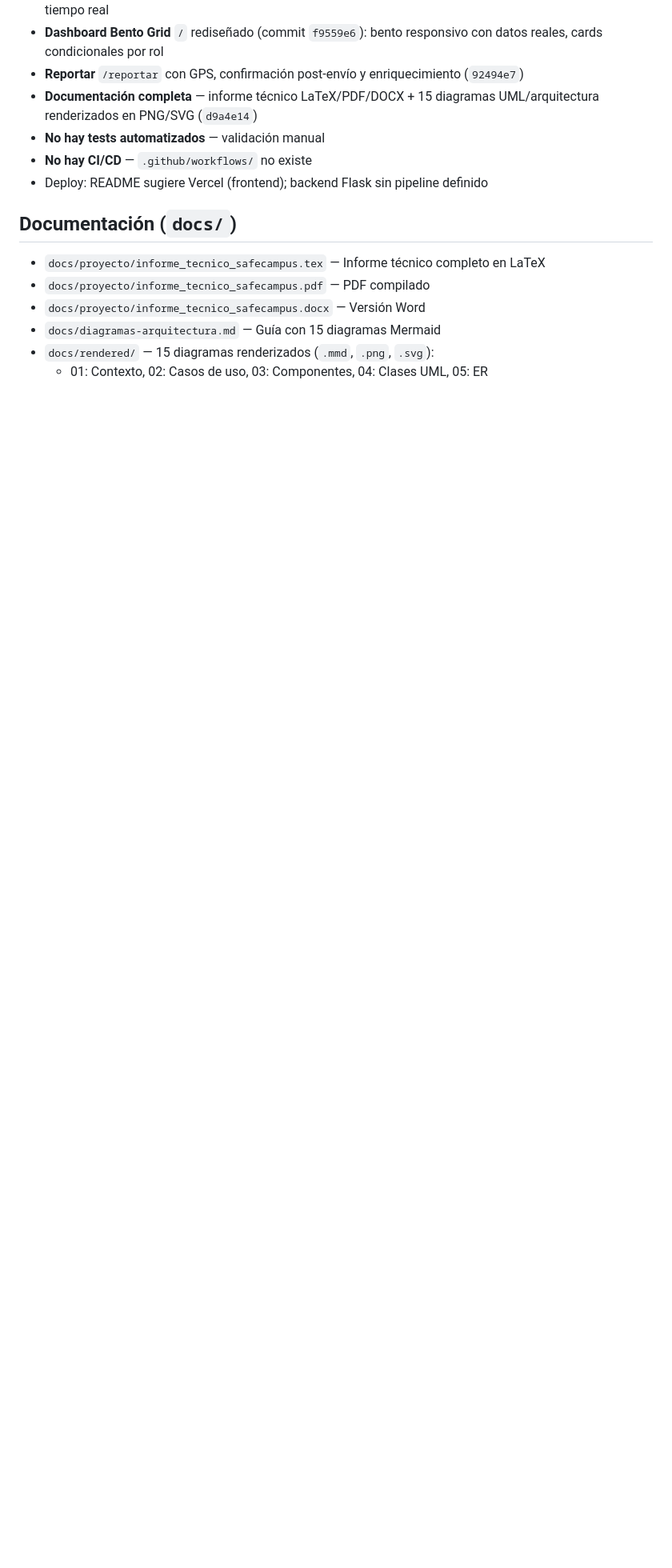
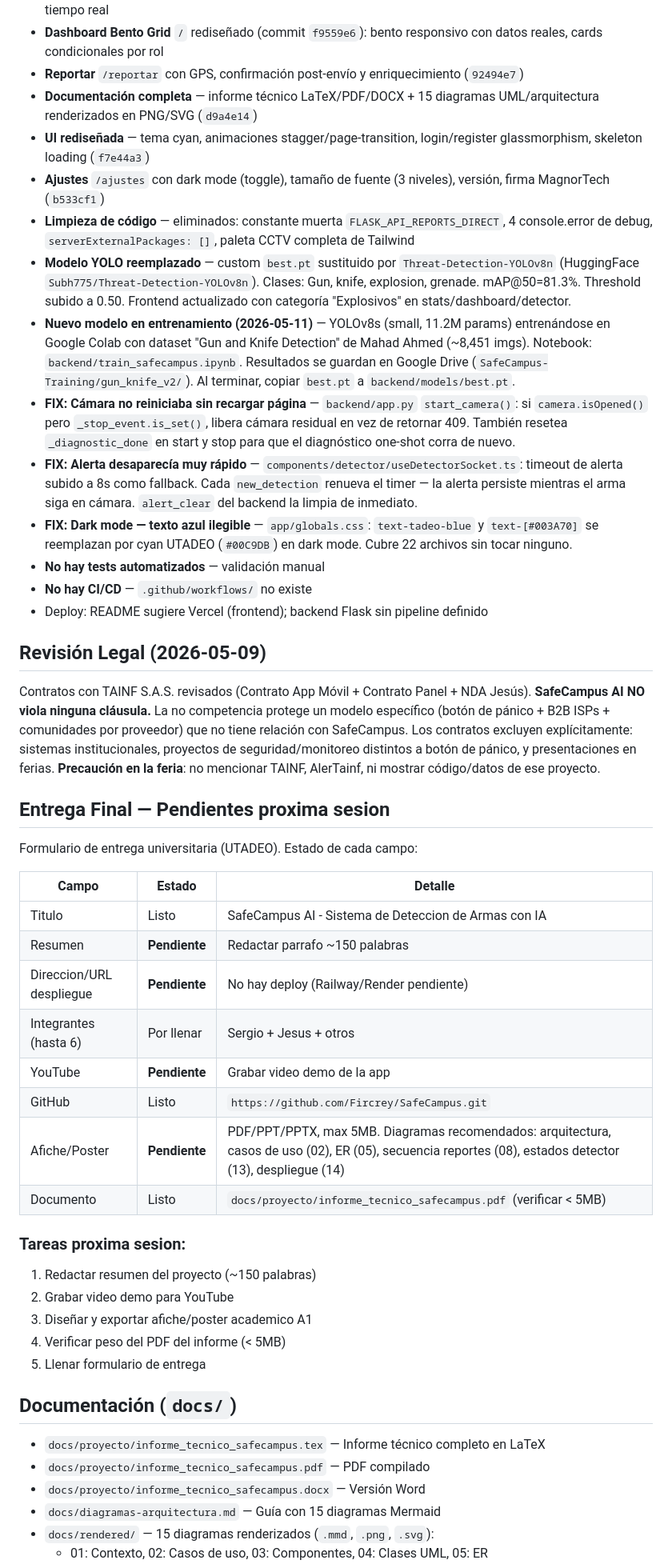
Before and after one commit to Fircrey/SafeCampus, a Markdown page: CLAUDE.md, the part around one of its changes. Shown at 80% size. GitHub-like rendering; blank space fills up the shorter version.

```diff
--- a/CLAUDE.md
+++ b/CLAUDE.md
@@ -57,9 +57,46 @@ Dos backends conviven:
 - **Dashboard Bento Grid** `/` rediseñado (commit `f9559e6`): bento responsivo con datos reales, cards condicionales por rol
 - **Reportar** `/reportar` con GPS, confirmación post-envío y enriquecimiento (`92494e7`)
 - **Documentación completa** — informe técnico LaTeX/PDF/DOCX + 15 diagramas UML/arquitectura renderizados en PNG/SVG (`d9a4e14`)
+- **UI rediseñada** — tema cyan, animaciones stagger/page-transition, login/register glassmorphism, skeleton loading (`f7e44a3`)
+- **Ajustes** `/ajustes` con dark mode (toggle), tamaño de fuente (3 niveles), versión, firma MagnorTech (`b533cf1`)
+- **Limpieza de código** — eliminados: constante muerta `FLASK_API_REPORTS_DIRECT`, 4 console.error de debug, `serverExternalPackages: []`, paleta CCTV completa de Tailwind
+- **Modelo YOLO reemplazado** — custom `best.pt` sustituido por `Threat-Detection-YOLOv8n` (HuggingFace `Subh775/Threat-Detection-YOLOv8n`). Clases: Gun, knife, explosion, grenade. mAP@50=81.3%. Threshold subido a 0.50. Frontend actualizado con categoría "Explosivos" en stats/dashboard/detector.
+- **Nuevo modelo en entrenamiento (2026-05-11)** — YOLOv8s (small, 11.2M params) entrenándose en Google Colab con dataset "Gun and Knife Detection" de Mahad Ahmed (~8,451 imgs). Notebook: `backend/train_safecampus.ipynb`. Resultados se guardan en Google Drive (`SafeCampus-Training/gun_knife_v2/`). Al terminar, copiar `best.pt` a `backend/models/best.pt`.
+- **FIX: Cámara no reiniciaba sin recargar página** — `backend/app.py` `start_camera()`: si `camera.isOpened()` pero `_stop_event.is_set()`, libera cámara residual en vez de retornar 409. También resetea `_diagnostic_done` en start y stop para que el diagnóstico one-shot corra de nuevo.
+- **FIX: Alerta desaparecía muy rápido** — `components/detector/useDetectorSocket.ts`: timeout de alerta subido a 8s como fallback. Cada `new_detection` renueva el timer — la alerta persiste mientras el arma siga en cámara. `alert_clear` del backend la limpia de inmediato.
+- **FIX: Dark mode — texto azul ilegible** — `app/globals.css`: `text-tadeo-blue` y `text-[#003A70]` se reemplazan por cyan UTADEO (`#00C9DB`) en dark mode. Cubre 22 archivos sin tocar ninguno.
 - **No hay tests automatizados** — validación manual
 - **No hay CI/CD** — `.github/workflows/` no existe
 - Deploy: README sugiere Vercel (frontend); backend Flask sin pipeline definido
+
+## Revisión Legal (2026-05-09)
+
+Contratos con TAINF S.A.S. revisados (Contrato App Móvil + Contrato Panel + NDA Jesús).
+**SafeCampus AI NO viola ninguna cláusula.** La no competencia protege un modelo específico (botón de pánico + B2B ISPs + comunidades por proveedor) que no tiene relación con SafeCampus.
+Los contratos excluyen explícitamente: sistemas institucionales, proyectos de seguridad/monitoreo distintos a botón de pánico, y presentaciones en ferias.
+**Precaución en la feria**: no mencionar TAINF, AlerTainf, ni mostrar código/datos de ese proyecto.
+
+## Entrega Final — Pendientes proxima sesion
+
+Formulario de entrega universitaria (UTADEO). Estado de cada campo:
+
+| Campo | Estado | Detalle |
+|-------|--------|---------|
+| Titulo | Listo | SafeCampus AI - Sistema de Deteccion de Armas con IA |
+| Resumen | **Pendiente** | Redactar parrafo ~150 palabras |
+| Direccion/URL despliegue | **Pendiente** | No hay deploy (Railway/Render pendiente) |
+| Integrantes (hasta 6) | Por llenar | Sergio + Jesus + otros |
+| YouTube | **Pendiente** | Grabar video demo de la app |
+| GitHub | Listo | `https://github.com/Fircrey/SafeCampus.git` |
+| Afiche/Poster | **Pendiente** | PDF/PPT/PPTX, max 5MB. Diagramas recomendados: arquitectura, casos de uso (02), ER (05), secuencia reportes (08), estados detector (13), despliegue (14) |
+| Documento | Listo | `docs/proyecto/informe_tecnico_safecampus.pdf` (verificar < 5MB) |
+
+### Tareas proxima sesion:
+1. Redactar resumen del proyecto (~150 palabras)
+2. Grabar video demo para YouTube
+3. Diseñar y exportar afiche/poster academico A1
+4. Verificar peso del PDF del informe (< 5MB)
+5. Llenar formulario de entrega
 
 ## Documentación (`docs/`)
 
```
Also changed, not shown: other parts of CLAUDE.md (+23 -5 lines).
